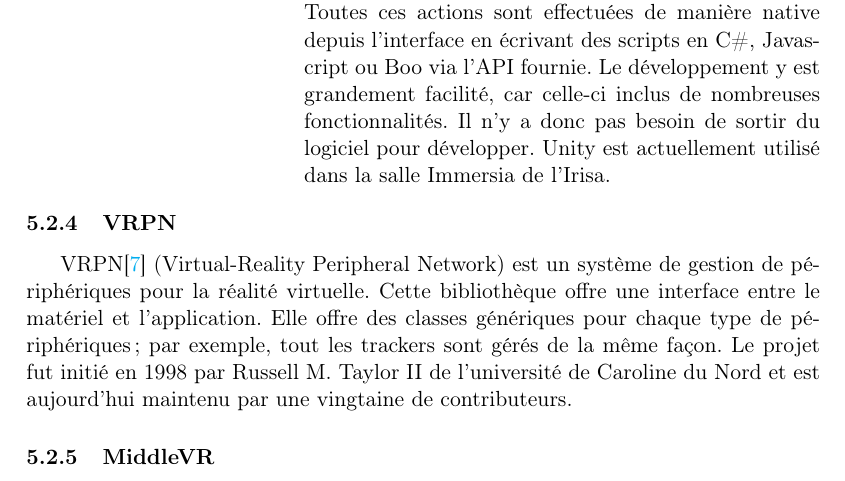
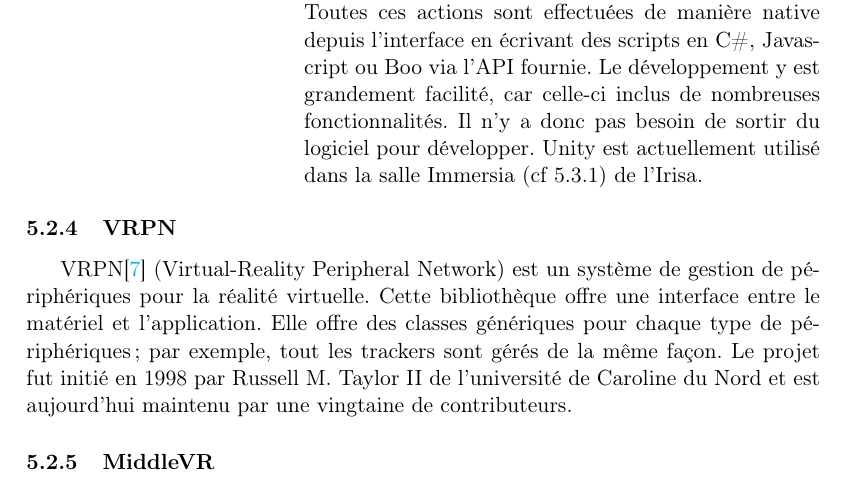
Before and after one commit to nhurman/avalon, a LaTeX paper (Rapports/1-PreEtude.tex, which reads Rapports/1-PreEtude/specifications.tex): part of page 15 of 23, cut so that both start at the same text. Compiled offline with pdfLaTeX.

Commit message:
immersia

```diff
--- a/Rapports/1-PreEtude/specifications.tex
+++ b/Rapports/1-PreEtude/specifications.tex
@@ -52,7 +52,7 @@
 			De plus, contrairement à d'autres moteurs 3D, Unity propose une version gratuite, qui regroupe la majorité des fonctionnalités de la version payante à l'exception de la compilation 64 bits, la gestion des ombres ainsi que la diffusion commerciale.
 			Il permet de réaliser toutes les actions classiques d'un logiciel de ce type, comme construire des objets, les animer, interagir avec, etc. Toutes ces actions sont effectuées de manière native depuis l'interface en écrivant des scripts en C\#, Javascript ou Boo via l'API fournie.
 			Le développement y est grandement facilité, car celle-ci inclus de nombreuses fonctionnalités. Il n'y a donc pas besoin de sortir du logiciel pour développer.
-			Unity est actuellement utilisé dans la salle Immersia de l'Irisa.
+			Unity est actuellement utilisé dans la salle Immersia (cf \ref{immersia})  de l'Irisa.
 		\end{minipage}
 
 
```
Also changed, not shown: Rapports/1-PreEtude/specifications.tex (1 more changed lines).
